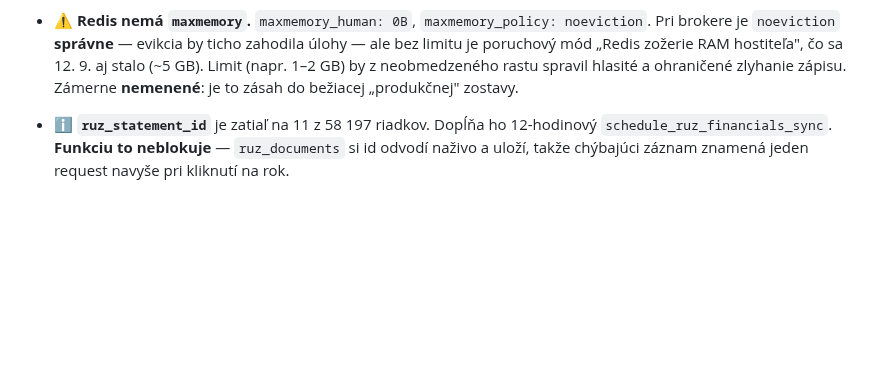
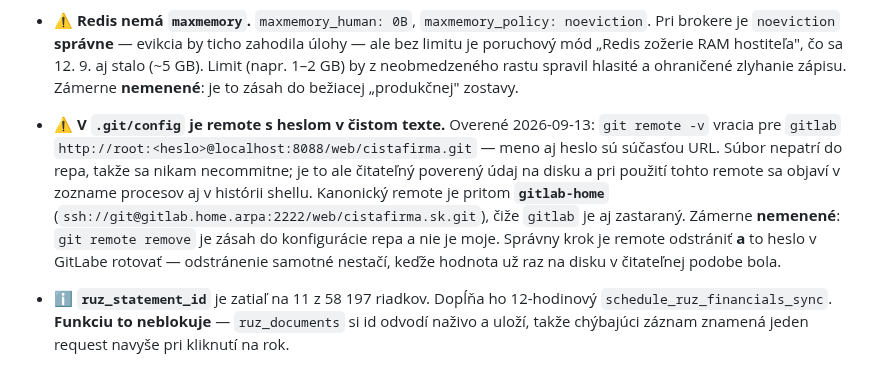
Before and after one commit to xsugra/cistafirma.sk, a Markdown page: docs/PLAN.md, the part around one of its changes. Rendered like a GitHub page; blank space fills up the shorter version.

```diff
--- a/docs/PLAN.md
+++ b/docs/PLAN.md
@@ -916,6 +935,17 @@ rovnicu neposudzuje — nesľubuje teda viac, než vie.
   zožerie RAM hostiteľa", čo sa 12. 9. aj stalo (~5 GB). Limit (napr. 1–2 GB)
   by z neobmedzeného rastu spravil hlasité a ohraničené zlyhanie zápisu.
   Zámerne **nemenené**: je to zásah do bežiacej „produkčnej" zostavy.
+- ⚠️ **V `.git/config` je remote s heslom v čistom texte.** Overené
+  2026-09-13: `git remote -v` vracia pre `gitlab`
+  `http://root:<heslo>@localhost:8088/web/cistafirma.git` — meno aj heslo sú
+  súčasťou URL. Súbor nepatrí do repa, takže sa nikam necommitne; je to ale
+  čitateľný poverený údaj na disku a pri použití tohto remote sa objaví
+  v zozname procesov aj v histórii shellu. Kanonický remote je pritom
+  **`gitlab-home`** (`ssh://git@gitlab.home.arpa:2222/web/cistafirma.sk.git`),
+  čiže `gitlab` je aj zastaraný. Zámerne **nemenené**: `git remote remove`
+  je zásah do konfigurácie repa a nie je moje. Správny krok je remote
+  odstrániť **a** to heslo v GitLabe rotovať — odstránenie samotné nestačí,
+  keďže hodnota už raz na disku v čitateľnej podobe bola.
 - ℹ️ **`ruz_statement_id`** je zatiaľ na 11 z 58 197 riadkov. Dopĺňa ho
   12-hodinový `schedule_ruz_financials_sync`. **Funkciu to neblokuje** —
   `ruz_documents` si id odvodí naživo a uloží, takže chýbajúci záznam
```
Also changed, not shown: other parts of docs/PLAN.md (+65 -13 lines).
